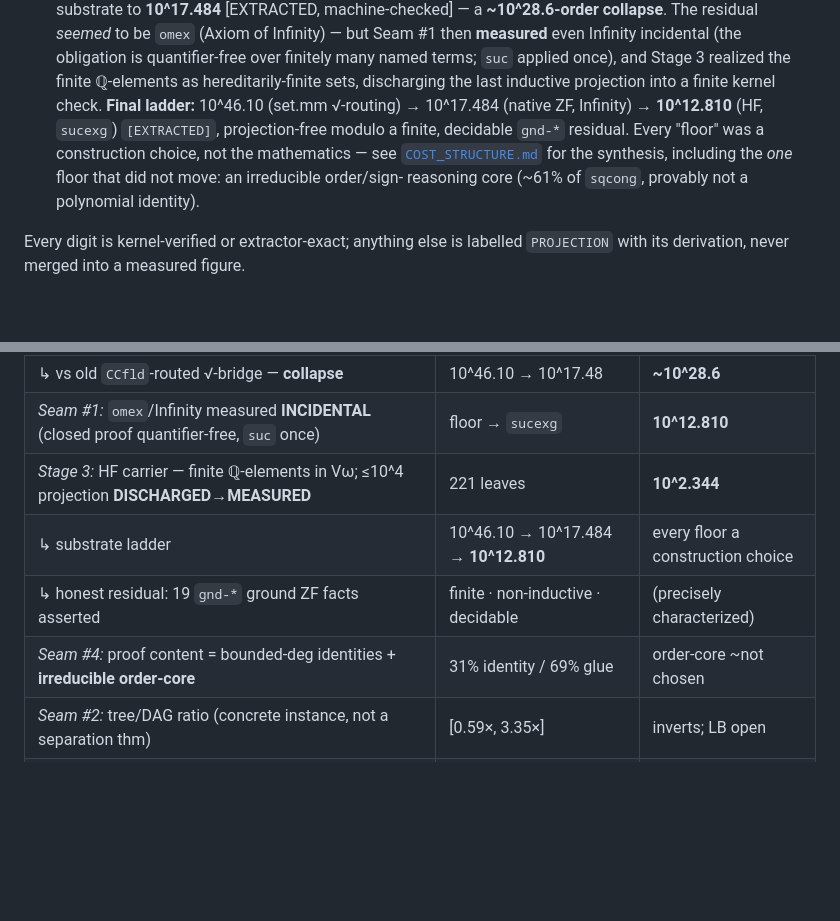
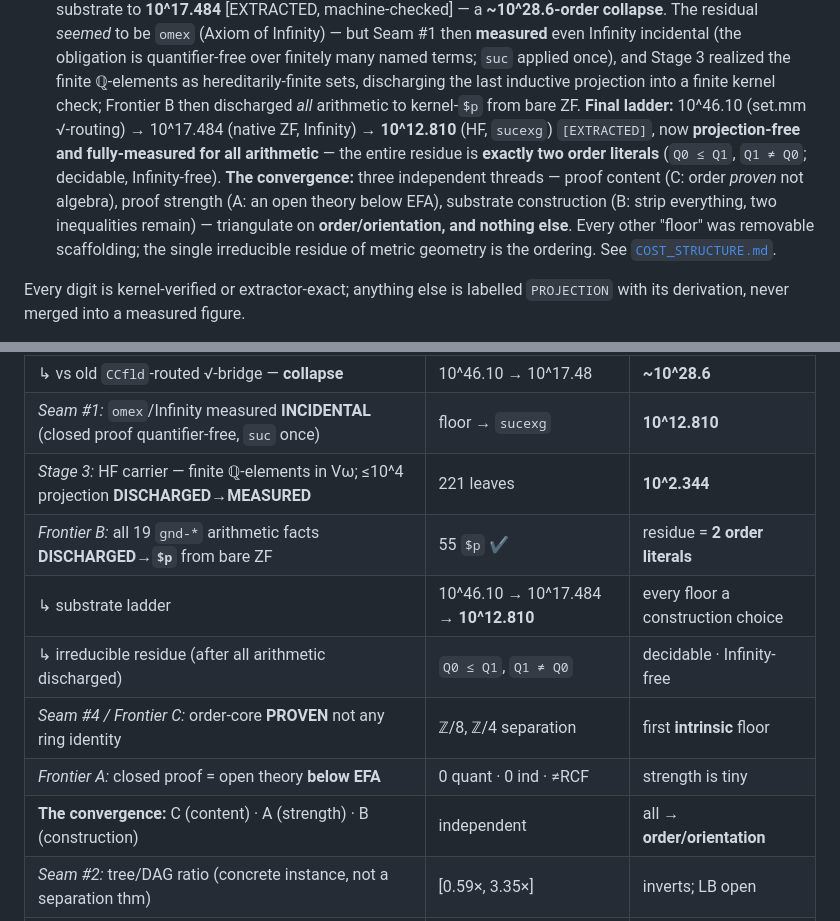
Before and after one commit to emberian/asagolf, a Markdown page: README.md, 2 parts joined by grey strips. Rendered like a GitHub page; blank space fills up the shorter version.

```diff
--- a/README.md
+++ b/README.md
@@ -46,13 +46,19 @@ the cheat this project exists to avoid:
    quantifier-free over finitely many named terms; `suc` applied once),
    and Stage 3 realized the finite ℚ-elements as hereditarily-finite
    sets, discharging the last inductive projection into a finite kernel
-   check. **Final ladder:** 10^46.10 (set.mm √-routing) → 10^17.484
-   (native ZF, Infinity) → **10^12.810** (HF, `sucexg`) `[EXTRACTED]`,
-   projection-free modulo a finite, decidable `gnd-*` residual. Every
-   "floor" was a construction choice, not the mathematics — see
-   [`COST_STRUCTURE.md`](COST_STRUCTURE.md) for the synthesis, including
-   the *one* floor that did not move: an irreducible order/sign-
-   reasoning core (~61% of `sqcong`, provably not a polynomial identity).
+   check; Frontier B then discharged *all* arithmetic to kernel-`$p`
+   from bare ZF. **Final ladder:** 10^46.10 (set.mm √-routing) →
+   10^17.484 (native ZF, Infinity) → **10^12.810** (HF, `sucexg`)
+   `[EXTRACTED]`, now **projection-free and fully-measured for all
+   arithmetic** — the entire residue is **exactly two order literals**
+   (`Q0 ≤ Q1`, `Q1 ≠ Q0`; decidable, Infinity-free). **The convergence:**
+   three independent threads — proof content (C: order *proven* not
+   algebra), proof strength (A: an open theory below EFA), substrate
+   construction (B: strip everything, two inequalities remain) —
+   triangulate on **order/orientation, and nothing else**. Every other
+   "floor" was removable scaffolding; the single irreducible residue of
+   metric geometry is the ordering. See
+   [`COST_STRUCTURE.md`](COST_STRUCTURE.md).
 
 Every digit is kernel-verified or extractor-exact; anything else is
 labelled `PROJECTION` with its derivation, never merged into a measured
@@ -88,9 +94,12 @@ narrative — including the wrong turns — is in [`HISTORY.md`](HISTORY.md).
 | ↳ vs old `CCfld`-routed √-bridge — **collapse** | 10^46.10 → 10^17.48 | **~10^28.6** |
 | *Seam #1:* `omex`/Infinity measured **INCIDENTAL** (closed proof quantifier-free, `suc` once) | floor → `sucexg` | **10^12.810** |
 | *Stage 3:* HF carrier — finite ℚ-elements in Vω; ≤10^4 projection **DISCHARGED→MEASURED** | 221 leaves | **10^2.344** |
+| *Frontier B:* all 19 `gnd-*` arithmetic facts **DISCHARGED→`$p`** from bare ZF | 55 `$p` ✔ | residue = **2 order literals** |
 | ↳ substrate ladder | 10^46.10 → 10^17.484 → **10^12.810** | every floor a construction choice |
-| ↳ honest residual: 19 `gnd-*` ground ZF facts asserted | finite · non-inductive · decidable | (precisely characterized) |
-| *Seam #4:* proof content = bounded-deg identities + **irreducible order-core** | 31% identity / 69% glue | order-core ~not chosen |
+| ↳ irreducible residue (after all arithmetic discharged) | `Q0 ≤ Q1`, `Q1 ≠ Q0` | decidable · Infinity-free |
+| *Seam #4 / Frontier C:* order-core **PROVEN** not any ring identity | ℤ/8, ℤ/4 separation | first **intrinsic** floor |
+| *Frontier A:* closed proof = open theory **below EFA** | 0 quant · 0 ind · ≠RCF | strength is tiny |
+| **The convergence:** C (content) · A (strength) · B (construction) | independent | all → **order/orientation** |
 | *Seam #2:* tree/DAG ratio (concrete instance, not a separation thm) | [0.59×, 3.35×] | inverts; LB open |
 | same, certified *through set.mm*'s existing library (no cheaper √) | — | 10^46.10 |
 
```
Also changed, not shown: COST_STRUCTURE.md (+44 -11 lines), HISTORY.md (+30 -2 lines).
